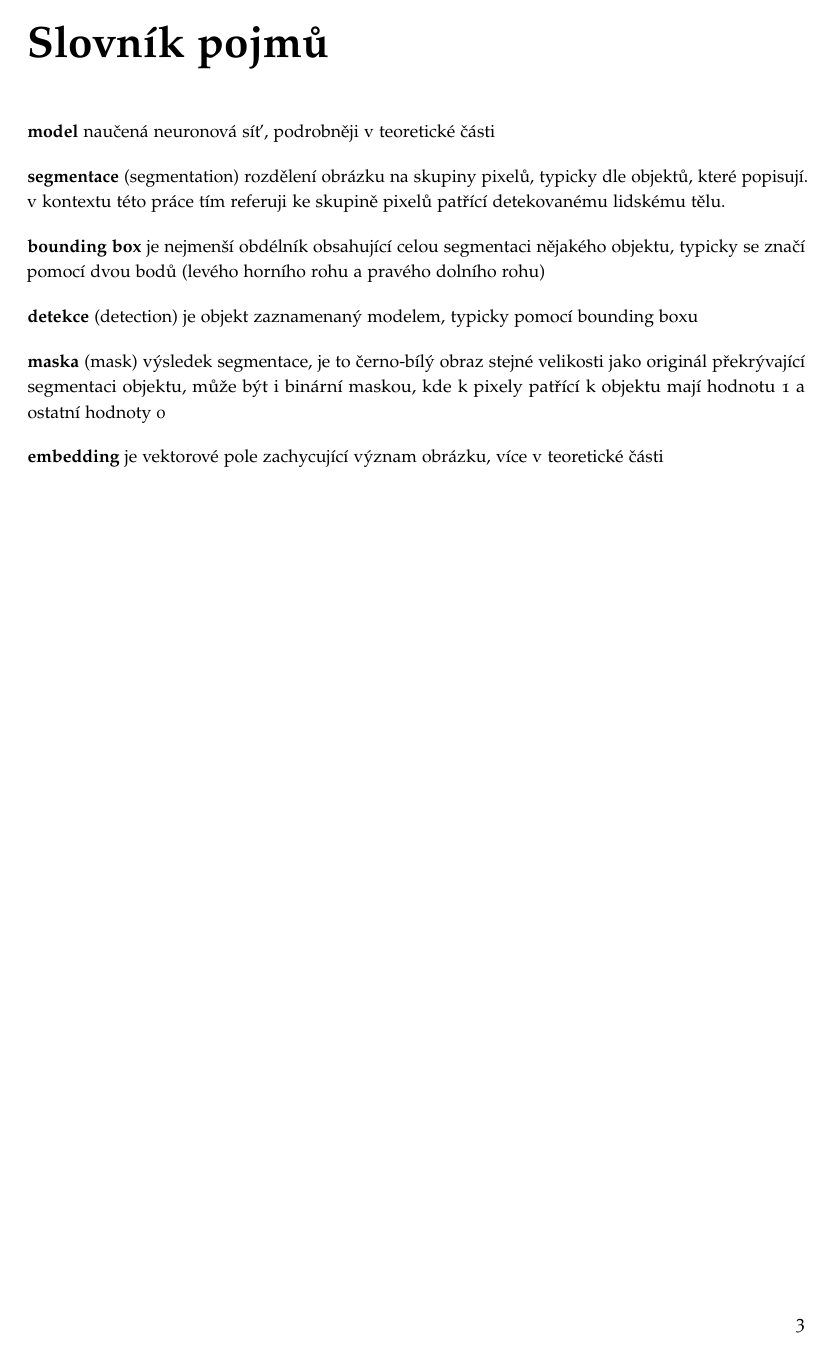
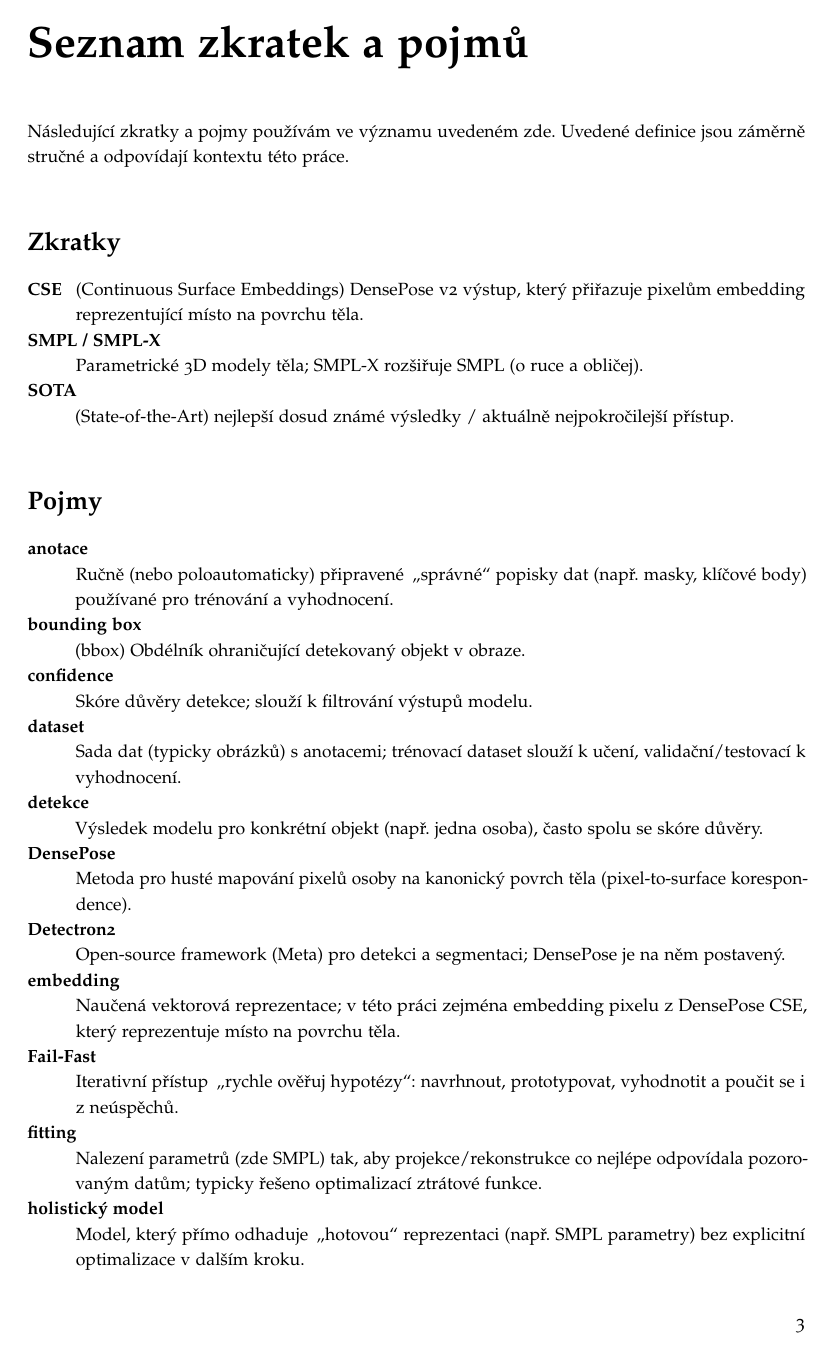
Before and after one commit to simonbravek/SimonPose, a LaTeX thesis (documentation/simon-bravek-mp-2026.tex): page 15 of 46. Compiled offline with pdfLaTeX.

Commit message:
restructurised 2

```diff
--- a/documentation/simon-bravek-mp-2026.tex
+++ b/documentation/simon-bravek-mp-2026.tex
@@ -60,17 +60,30 @@ The methodology is exploratory and follows a Fail-Fast approach: quickly formula
 \setcounter{tocdepth}{2}
 \tableofcontents
 
-\chapter*{Slovník pojmů}
-\addcontentsline{toc}{chapter}{Slovník pojmů}
+\chapter*{Seznam zkratek a pojmů}
+\addcontentsline{toc}{chapter}{Seznam zkratek a pojmů}
 
-\textbf{model} naučená neuronová síť, podrobněji v teoretické části
+Následující zkratky a pojmy používám ve významu uvedeném zde. Uvedené definice jsou záměrně stručné a odpovídají kontextu této práce.
 
-\textbf{segmentace} (segmentation) rozdělení obrázku na skupiny pixelů, typicky dle objektů, které popisují. v kontextu této práce tím referuji ke skupině pixelů patřící detekovanému lidskému tělu.
+\section*{Zkratky}
+\begin{description}[style=nextline]
+    \item[CSE] (Continuous Surface Embeddings) DensePose v2 výstup, který přiřazuje pixelům embedding reprezentující místo na povrchu těla.
+    \item[SMPL / SMPL-X] Parametrické 3D modely těla; SMPL-X rozšiřuje SMPL (o ruce a obličej).
+    \item[SOTA] (State-of-the-Art) nejlepší dosud známé výsledky / aktuálně nejpokročilejší přístup.
+\end{description}
 
-\textbf{bounding box} je nejmenší obdélník obsahující celou segmentaci nějakého objektu, typicky se značí pomocí dvou bodů (levého horního rohu a pravého dolního rohu)
-
-\textbf{detekce} (detection) je objekt zaznamenaný modelem, typicky pomocí bounding boxu
-
-\textbf{maska} (mask) výsledek segmentace, je to černo-bílý obraz stejné velikosti jako originál překrývající segmentaci objektu, může být i binární maskou, kde k pixely patřící k objektu mají hodnotu 1 a ostatní hodnoty 0
-
-\textbf{embedding} je vektorové pole zachycující význam obrázku, více v teoretické části
+\section*{Pojmy}
+\begin{description}[style=nextline]
+    \item[anotace] Ručně (nebo poloautomaticky) připravené \,\enquote{správné} popisky dat (např. masky, klíčové body) používané pro trénování a vyhodnocení.
+    \item[bounding box] (bbox) Obdélník ohraničující detekovaný objekt v obraze.
+    \item[confidence] Skóre důvěry detekce; slouží k filtrování výstupů modelu.
+    \item[dataset] Sada dat (typicky obrázků) s anotacemi; trénovací dataset slouží k učení, validační/testovací k vyhodnocení.
+    \item[detekce] Výsledek modelu pro konkrétní objekt (např. jedna osoba), často spolu se skóre důvěry.
+    \item[DensePose] Metoda pro husté mapování pixelů osoby na kanonický povrch těla (pixel-to-surface korespondence).
+    \item[Detectron2] Open-source framework (Meta) pro detekci a segmentaci; DensePose je na něm postavený.
+    \item[embedding] Naučená vektorová reprezentace; v této práci zejména embedding pixelu z DensePose CSE, který reprezentuje místo na povrchu těla.
+    \item[Fail-Fast] Iterativní přístup \,\enquote{rychle ověřuj hypotézy}: navrhnout, prototypovat, vyhodnotit a poučit se i z neúspěchů.
+    \item[fitting] Nalezení parametrů (zde SMPL) tak, aby projekce/rekonstrukce co nejlépe odpovídala pozorovaným datům; typicky řešeno optimalizací ztrátové funkce.
+    \item[holistický model] Model, který přímo odhaduje \,\enquote{hotovou} reprezentaci (např. SMPL parametry) bez explicitní optimalizace v dalším kroku.
+    \item[intrinsics] Vnitřní parametry kamery (maticí $K$), které popisují projekci 3D bodů do obrazové roviny.
+    \item[in-the-wild] Data mimo laboratorní podmínky: různá světla, pozadí, zákryty, různé kamery, více osob v záběru apod.
```
Also changed, not shown: documentation/simon-bravek-mp-2026.pdf, documentation/simon-bravek-mp-2026.tex (53 more changed lines).
